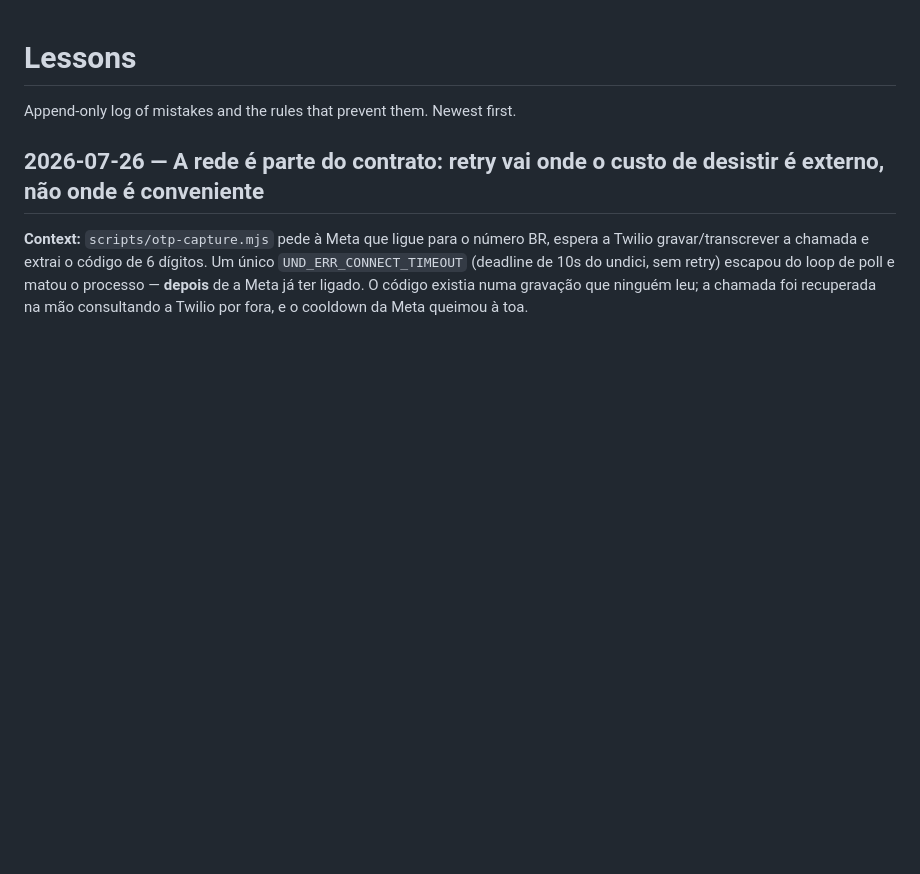
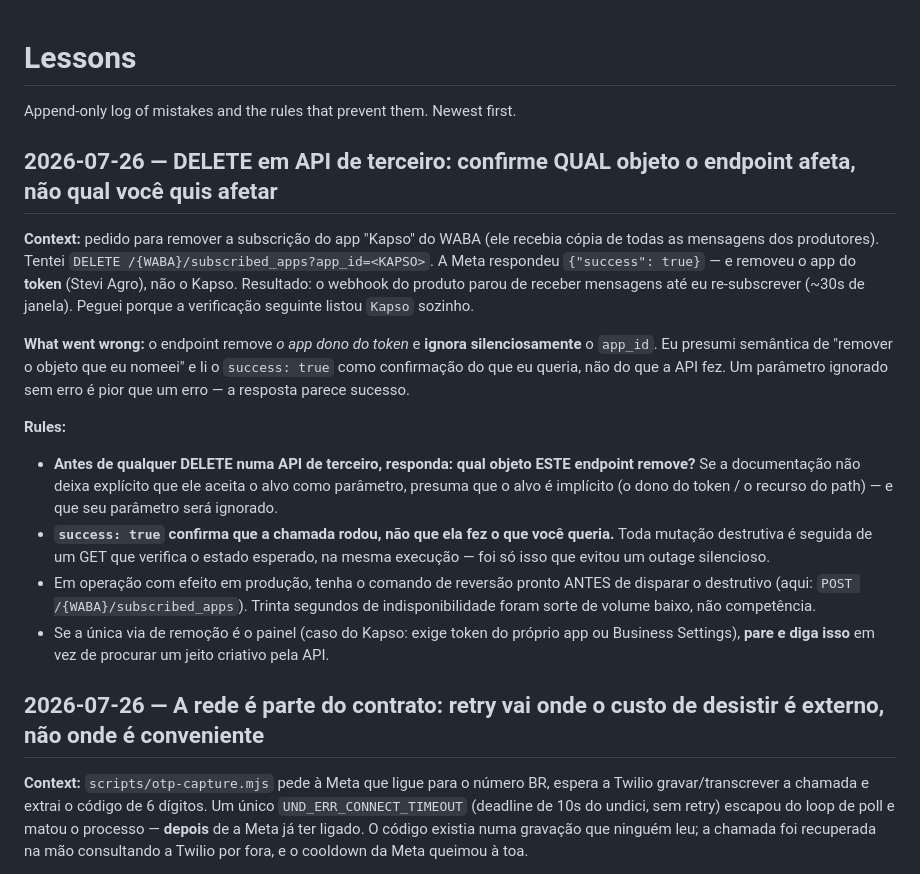
Before and after one commit to stefanogebara/roca, a Markdown page: tasks/lessons.md, the part around the change. Drawn GitHub-style; blank space fills up the shorter version.

Commit message:
docs(lessons): DELETE em API de terceiro remove o objeto do endpoint, não o que você nomeou
Incidente de agora: DELETE /{WABA}/subscribed_apps?app_id=<KAPSO> respondeu
success:true e removeu o app do TOKEN (Stevi Agro), não o Kapso — o webhook
parou de receber mensagens até eu re-subscrever (~30s). O app_id foi ignorado
sem erro.

Regras: presumir alvo implícito quando a doc não é explícita; success:true não
confirma intenção — todo destrutivo é seguido de um GET de verificação na mesma
execução; ter o comando de reversão pronto antes de disparar; e se a única via
é o painel, dizer isso em vez de improvisar pela API.

```diff
--- a/tasks/lessons.md
+++ b/tasks/lessons.md
@@ -1,6 +1,36 @@
 # Lessons
 
 Append-only log of mistakes and the rules that prevent them. Newest first.
+
+## 2026-07-26 — DELETE em API de terceiro: confirme QUAL objeto o endpoint afeta, não qual você quis afetar
+
+**Context:** pedido para remover a subscrição do app "Kapso" do WABA (ele
+recebia cópia de todas as mensagens dos produtores). Tentei
+`DELETE /{WABA}/subscribed_apps?app_id=<KAPSO>`. A Meta respondeu
+`{"success": true}` — e removeu o app do **token** (Stevi Agro), não o Kapso.
+Resultado: o webhook do produto parou de receber mensagens até eu re-subscrever
+(~30s de janela). Peguei porque a verificação seguinte listou `Kapso` sozinho.
+
+**What went wrong:** o endpoint remove *o app dono do token* e **ignora
+silenciosamente** o `app_id`. Eu presumi semântica de "remover o objeto que eu
+nomeei" e li o `success: true` como confirmação do que eu queria, não do que a
+API fez. Um parâmetro ignorado sem erro é pior que um erro — a resposta parece
+sucesso.
+
+**Rules:**
+- **Antes de qualquer DELETE numa API de terceiro, responda: qual objeto ESTE
+  endpoint remove?** Se a documentação não deixa explícito que ele aceita o
+  alvo como parâmetro, presuma que o alvo é implícito (o dono do token / o
+  recurso do path) — e que seu parâmetro será ignorado.
+- **`success: true` confirma que a chamada rodou, não que ela fez o que você
+  queria.** Toda mutação destrutiva é seguida de um GET que verifica o estado
+  esperado, na mesma execução — foi só isso que evitou um outage silencioso.
+- Em operação com efeito em produção, tenha o comando de reversão pronto
+  ANTES de disparar o destrutivo (aqui: `POST /{WABA}/subscribed_apps`). Trinta
+  segundos de indisponibilidade foram sorte de volume baixo, não competência.
+- Se a única via de remoção é o painel (caso do Kapso: exige token do próprio
+  app ou Business Settings), **pare e diga isso** em vez de procurar um jeito
+  criativo pela API.
 
 ## 2026-07-26 — A rede é parte do contrato: retry vai onde o custo de desistir é externo, não onde é conveniente
 
```
